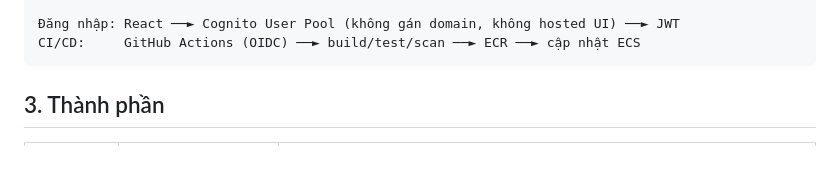
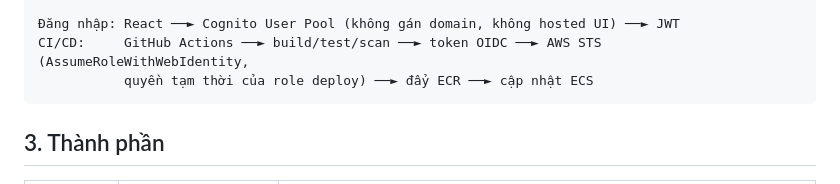
Before and after one commit to trungnguyen-VNTN/nutrition-ecommerce, a Markdown page: docs/architecture.md, the part around the change. GitHub-like rendering; blank space fills up the shorter version.

````diff
--- a/docs/architecture.md
+++ b/docs/architecture.md
@@ -24,7 +24,8 @@ CloudFront ──── / , /images/* ──► S3 (React build, ảnh sản ph
                                Multi-AZ: bản dự phòng ở AZ thứ hai)
 
 Đăng nhập: React ──► Cognito User Pool (không gán domain, không hosted UI) ──► JWT
-CI/CD:     GitHub Actions (OIDC) ──► build/test/scan ──► ECR ──► cập nhật ECS
+CI/CD:     GitHub Actions ──► build/test/scan ──► token OIDC ──► AWS STS (AssumeRoleWithWebIdentity,
+           quyền tạm thời của role deploy) ──► đẩy ECR ──► cập nhật ECS
 ```
 
 ## 3. Thành phần
````
Also changed, not shown: README.md (+4 -1 lines), docs/diagrams/aws-architecture.png, 3 other files.
